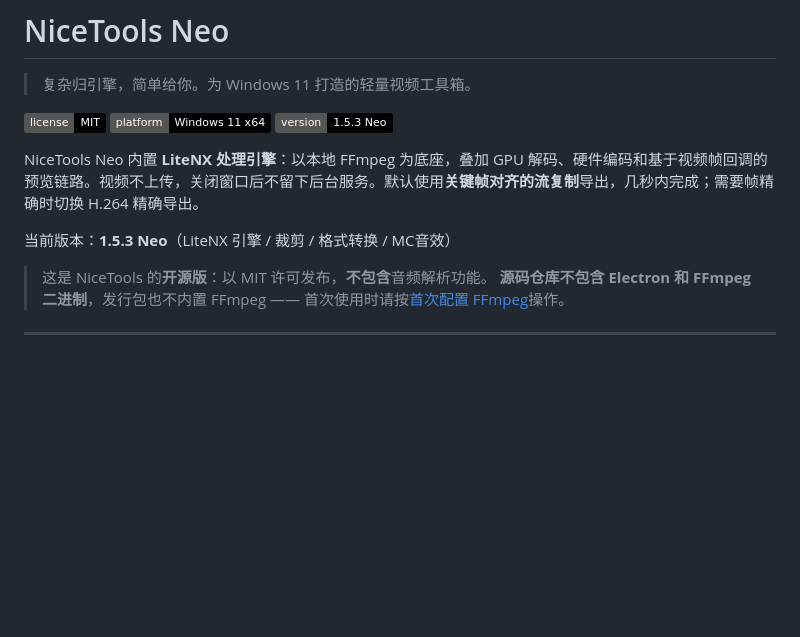
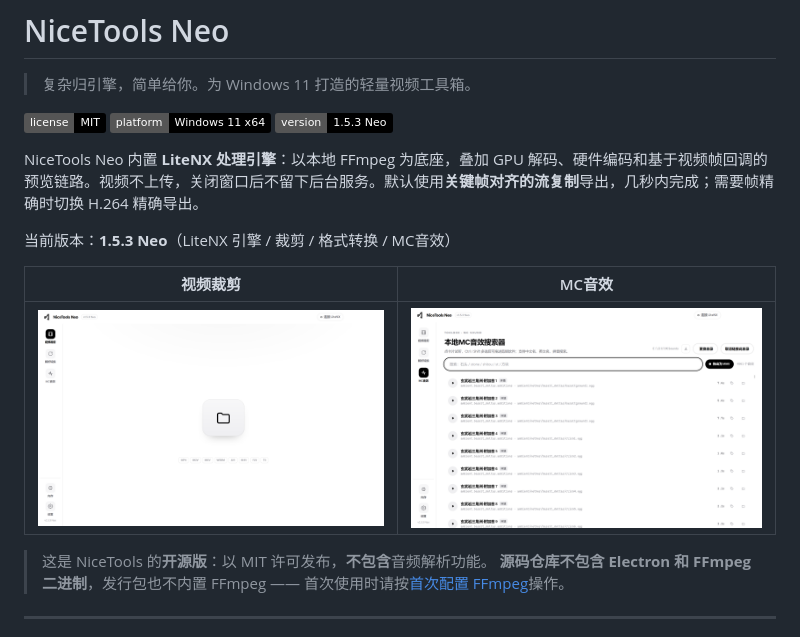
Before and after one commit to Cook-tin/Tins-NiceTools-Neo, a Markdown page: README.md, the part around the change. Rendered like a GitHub page; pictures changed too: docs/screenshots/home.png (added), docs/screenshots/mcsounds.png (added); badges without logos; blank space fills up the shorter version.

Commit message:
README 添加界面截图（Neo 实机截图）

```diff
--- a/README.md
+++ b/README.md
@@ -9,6 +9,10 @@
 NiceTools Neo 内置 **LiteNX 处理引擎**：以本地 FFmpeg 为底座，叠加 GPU 解码、硬件编码和基于视频帧回调的预览链路。视频不上传，关闭窗口后不留下后台服务。默认使用**关键帧对齐的流复制**导出，几秒内完成；需要帧精确时切换 H.264 精确导出。
 
 当前版本：**1.5.3 Neo**（LiteNX 引擎 / 裁剪 / 格式转换 / MC音效）
+
+| 视频裁剪 | MC音效 |
+| --- | --- |
+| ![视频裁剪](docs/screenshots/home.png) | ![MC音效](docs/screenshots/mcsounds.png) |
 
 > 这是 NiceTools 的**开源版**：以 MIT 许可发布，**不包含**音频解析功能。
 > **源码仓库不包含 Electron 和 FFmpeg 二进制**，发行包也不内置 FFmpeg —— 首次使用时请按[首次配置 FFmpeg](#首次配置-ffmpeg)操作。
```
Also changed, not shown: 1 other file.
